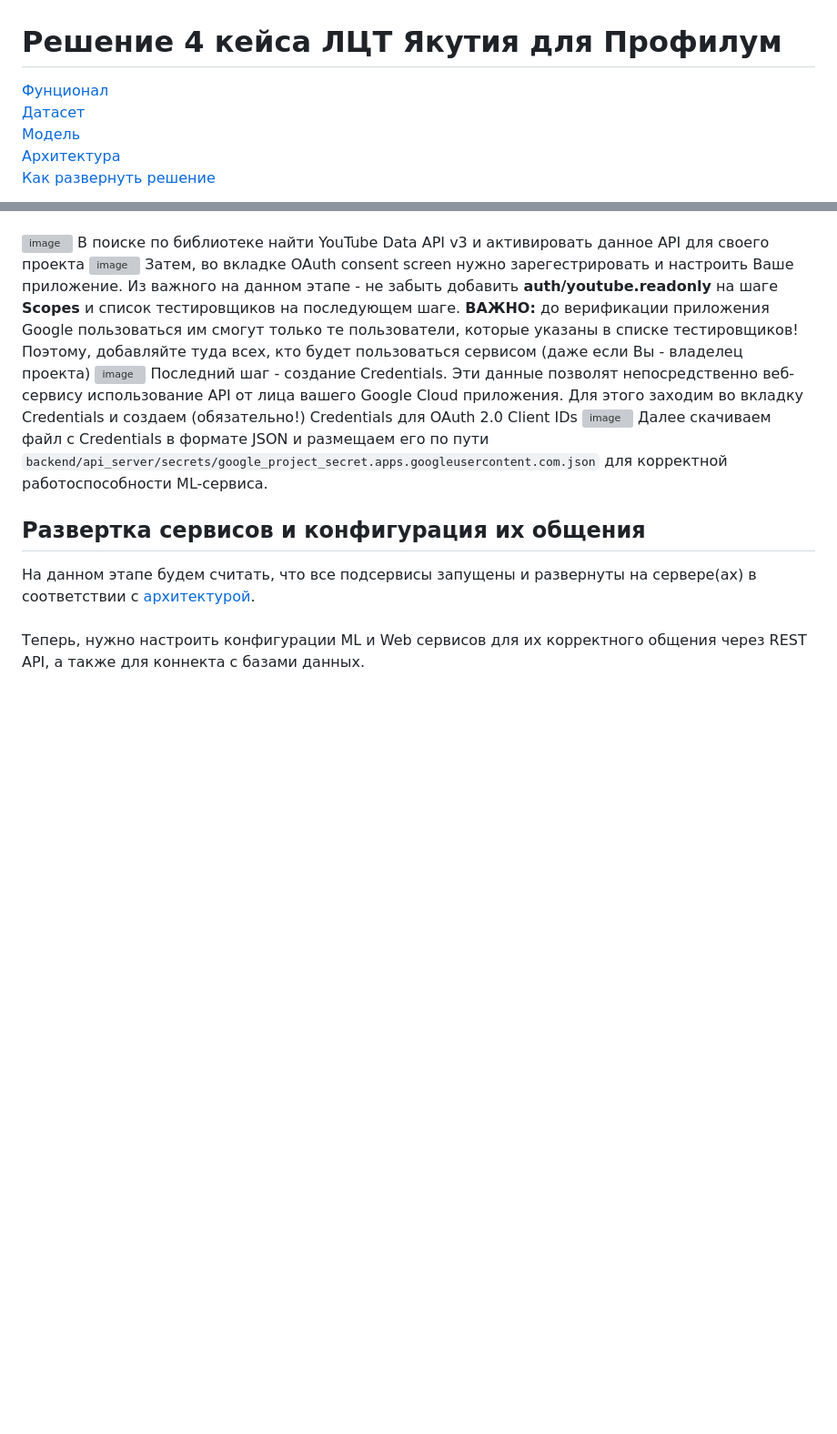
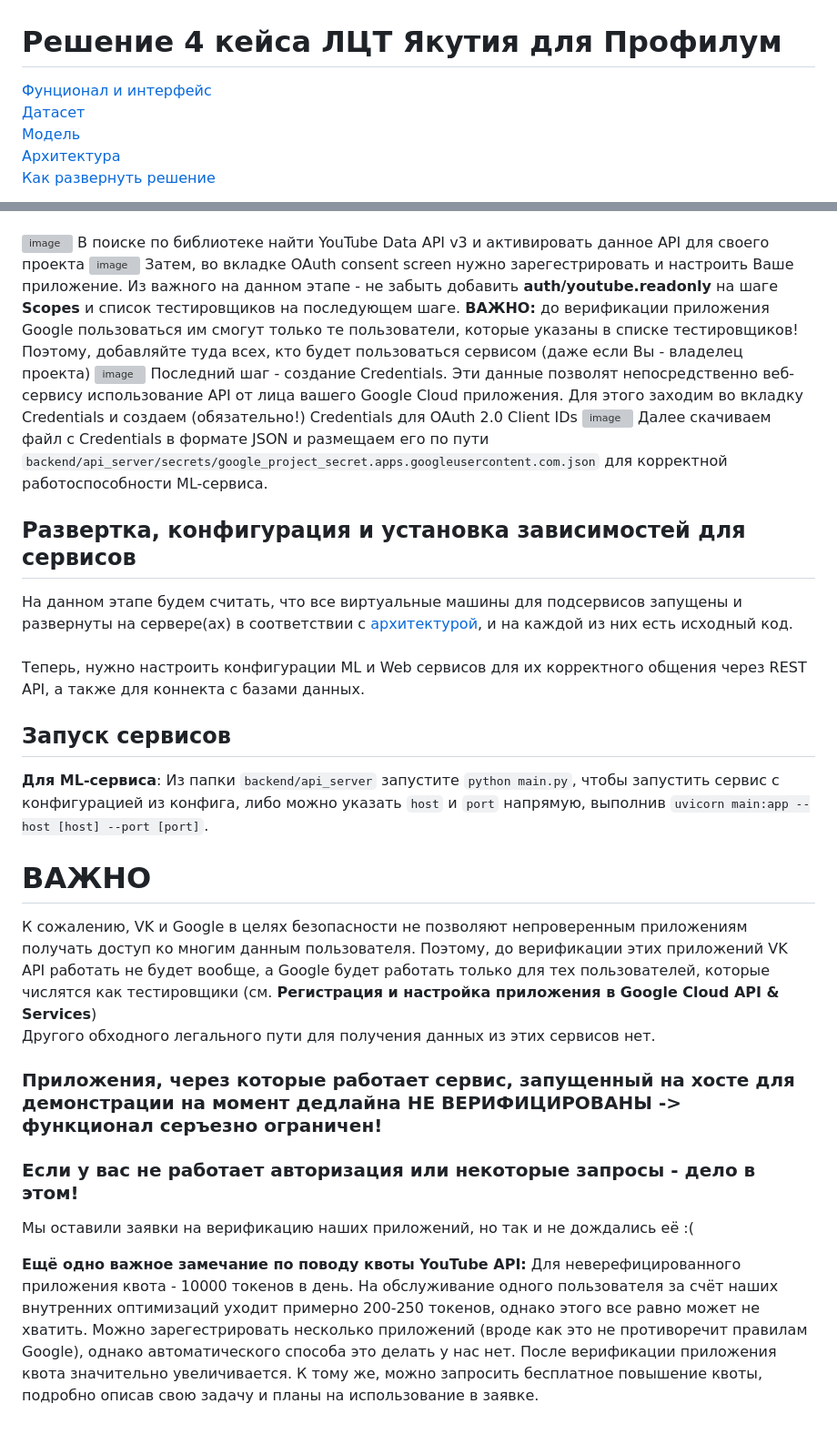
Before and after one commit to DCDsqd/ldt-sakha-solution-2023, a Markdown page: README.md, 2 parts joined by grey strips. Shown at 91% size. Drawn GitHub-style; blank space fills up the shorter version; grey boxes are pictures that could not be loaded.

````diff
--- a/README.md
+++ b/README.md
@@ -1,6 +1,6 @@
 # Решение 4 кейса ЛЦТ Якутия для Профилум
 
-[Фунционал](#Функционал) <br>
+[Фунционал и интерфейс](#Функционал) <br>
 [Датасет](#Датасет) <br>
 [Модель](#Модель) <br>
 [Архитектура](#Архитектура) <br>
@@ -28,6 +28,20 @@
 ![image](https://github.com/DCDsqd/ldt-sakha-solution-2023/assets/89082426/f54ce701-eb99-4d1f-b2ac-c0c1905cd2a6)
 Далее скачиваем файл с Credentials в формате JSON и размещаем его по пути ```backend/api_server/secrets/google_project_secret.apps.googleusercontent.com.json``` для корректной работоспособности ML-сервиса. <br>
 
-## Развертка сервисов и конфигурация их общения <br>
-На данном этапе будем считать, что все подсервисы запущены и развернуты на сервере(ах) в соответствии с [архитектурой](#Архитектура). <br><br>
-Теперь, нужно настроить конфигурации ML и Web сервисов для их корректного общения через REST API, а также для коннекта с базами данных.
+## Развертка, конфигурация и установка зависимостей для сервисов <br>
+На данном этапе будем считать, что все виртуальные машины для подсервисов запущены и развернуты на сервере(ах) в соответствии с [архитектурой](#Архитектура), и на каждой из них есть исходный код. <br><br>
+Теперь, нужно настроить конфигурации ML и Web сервисов для их корректного общения через REST API, а также для коннекта с базами данных. <br>
+
+## Запуск сервисов <br>
+**Для ML-сервиса**: Из папки ```backend/api_server``` запустите ```python main.py```, чтобы запустить сервис с конфигурацией из конфига, либо можно указать `host` и `port` напрямую, выполнив `uvicorn main:app --host [host] --port [port]`.
+
+
+
+# ВАЖНО
+К сожалению, VK и Google в целях безопасности не позволяют непроверенным приложениям получать доступ ко многим данным пользователя. Поэтому, до верификации этих приложений VK API работать не будет вообще, а Google будет работать только для тех пользователей, которые числятся как тестировщики (см. **Регистрация и настройка приложения в Google Cloud API & Services**) <br>
+Другого обходного легального пути для получения данных из этих сервисов нет. <br>
+### **Приложения, через которые работает сервис, запущенный на хосте для демонстрации на момент дедлайна НЕ ВЕРИФИЦИРОВАНЫ -> функционал серъезно ограничен!** <br>
+### **Если у вас не работает авторизация или некоторые запросы - дело в этом!** <br>
+Мы оставили заявки на верификацию наших приложений, но так и не дождались её :(
+
+**Ещё одно важное замечание по поводу квоты YouTube API:** Для неверефицированного приложения квота - 10000 токенов в день. На обслуживание одного пользователя за счёт наших внутренних оптимизаций уходит примерно 200-250 токенов, однако этого все равно может не хватить. Можно зарегестрировать несколько приложений (вроде как это не противоречит правилам Google), однако автоматического способа это делать у нас нет. После верификации приложения квота значительно увеличивается. К тому же, можно запросить бесплатное повышение квоты, подробно описав свою задачу и планы на использование в заявке.
````
